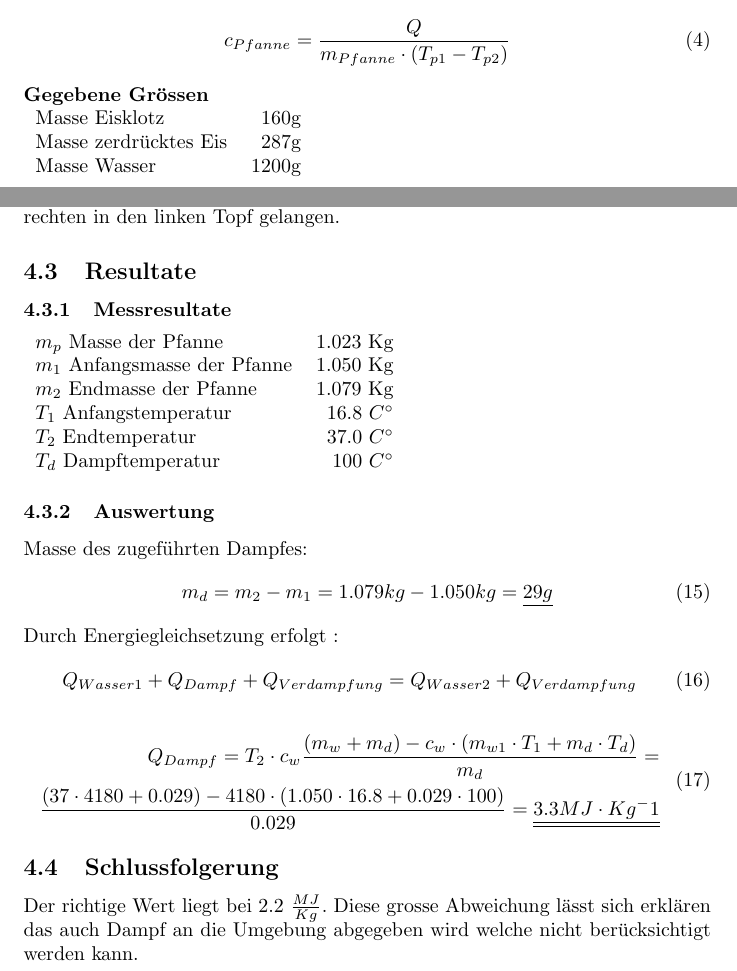
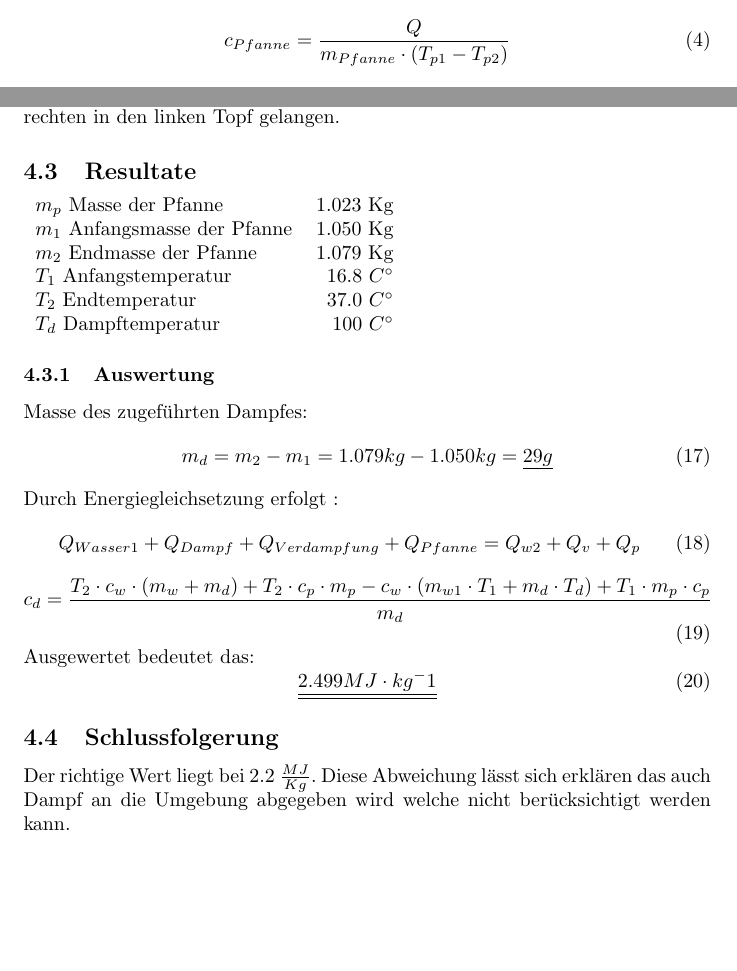
Before and after one commit to DanielHediger/Physlab, a LaTeX document (Laborbericht/Laborbericht Wärme.tex): two parts of pages 3 and 7 of 7 before the commit and two parts of pages 3 and 8 of 8 after it, joined at a grey line, cut so that both start at the same text, the shorter picture padded with empty space. Compiled offline with pdfLaTeX.

Commit message:
Final version

```diff
--- a/Laborbericht/Laborbericht Wärme.tex
+++ b/Laborbericht/Laborbericht Wärme.tex
@@ -77,12 +78,7 @@ Somit kann die spezifische Wärmekapazität berechnet werden mit :
 	c_{Pfanne} = \frac{Q}{m_{Pfanne} \cdot (T_{p1}-T_{p2}) }
 \end{equation}
 
-\textbf{Gegebene Grössen}\\
-\begin{tabular}{l r}
-Masse Eisklotz & 160g \\
-Masse zerdrücktes Eis & 287g \\
-Masse Wasser & 1200g
-\end{tabular}
+
 \newpage
 \textbf{Beschreibung Tabelle}
 
@@ -213,7 +238,7 @@ Temperaturverlauf des zu erwärmenden Wassers sowie die Gewichtsveränderung gem
 \caption{Durch verdampfen und wider kondensieren soll Energie von dem rechten in den linken Topf gelangen.}
 \end{figure}
 \subsection{Resultate}
-\subsubsection{Messresultate}
+
 \begin{tabular}[H]{l r}
 $m_p$ Masse der Pfanne & 1.023 Kg \\
 $m_1$ Anfangsmasse der Pfanne & 1.050 Kg \\
@@ -231,14 +256,16 @@ m_d = m_2 - m_1 = 1.079kg - 1.050 kg = \underline{29g}
 \end{equation}
 Durch Energiegleichsetzung erfolgt :
 \begin{equation}
-Q_{Wasser1}+Q_{Dampf}+Q_{Verdampfung} = Q_{Wasser2}+Q_{Verdampfung}
+Q_{Wasser1}+Q_{Dampf}+Q_{Verdampfung}+Q_{Pfanne} = Q_{w2}+Q_{v}+Q_{p}
 \end{equation}
-\begin{align}
-\begin{split}
-Q_{Dampf}= T_2 \cdot c_w \frac{(m_w+m_d)-c_w\cdot (m_{w1} \cdot T_{1}+m_d\cdot T_d)}{m_d} = \\ \frac{(37 \cdot 4180  + 0.029)-4180 \cdot (1.050 \cdot 16.8 + 0.029 \cdot 100)}{0.029} = \underline{\underline{3.3 MJ \cdot Kg^-1}}
-\end{split}
-\end{align}
+\begin{equation}
+c_{d} = \frac{T_2 \cdot c_w \cdot(m_w+m_d)+T_2\cdot c_p \cdot m_p -c_w \cdot (m_{w1}\cdot T_1 + m_d \cdot T_d)+T_1 \cdot m_p \cdot c_p}{m_d}
+\end{equation}
+Ausgewertet bedeutet das:
+\begin{equation}
+\underline{\underline{2.499 MJ \cdot kg^-1}}
+\end{equation}
 
 \subsection{Schlussfolgerung}
-Der richtige Wert liegt bei 2.2 $\frac{MJ}{Kg}$. Diese grosse Abweichung lässt sich erklären das auch Dampf an die Umgebung abgegeben wird welche nicht berücksichtigt werden kann.
+Der richtige Wert liegt bei 2.2 $\frac{MJ}{Kg}$. Diese Abweichung lässt sich erklären das auch Dampf an die Umgebung abgegeben wird welche nicht berücksichtigt werden kann.
 \end{document}
```
Also changed, not shown: Laborbericht/Laborbericht Wärme.tex (40 more changed lines).
